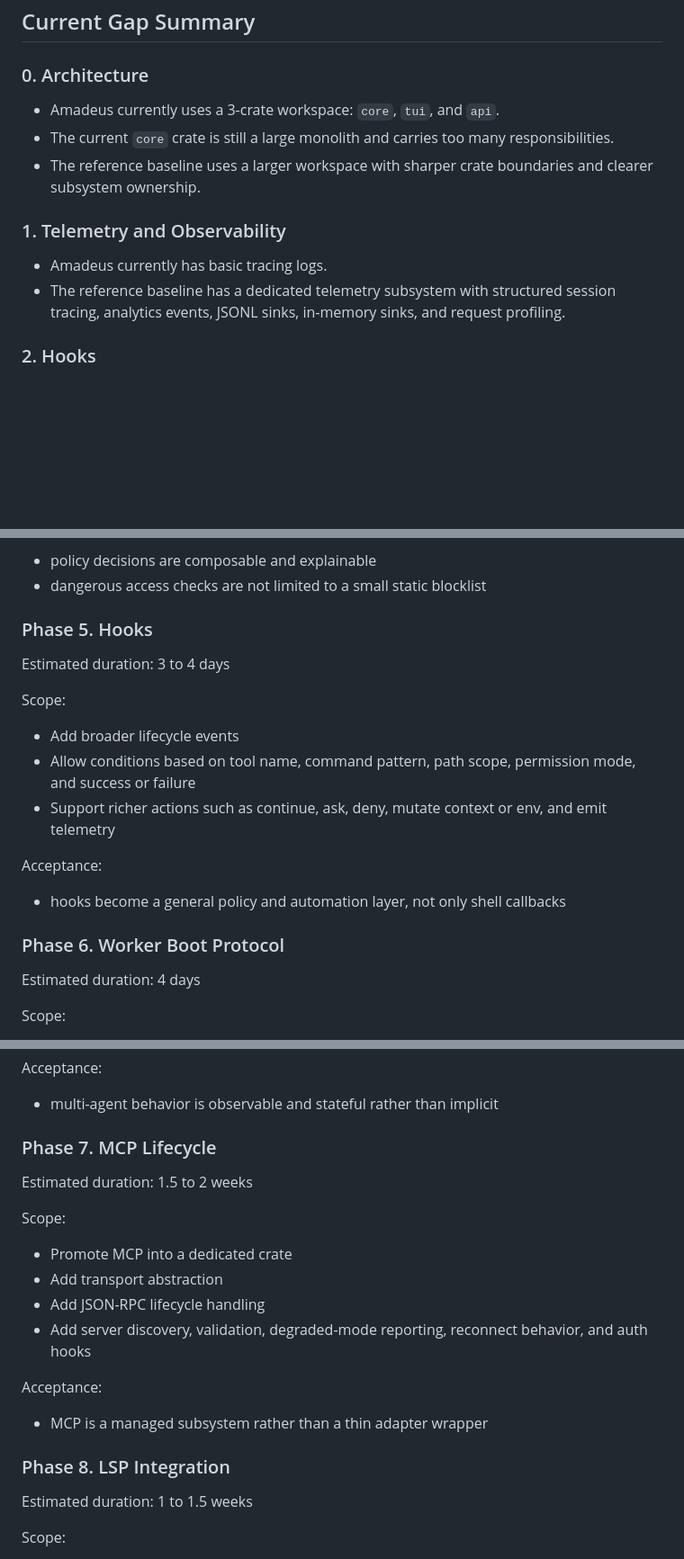
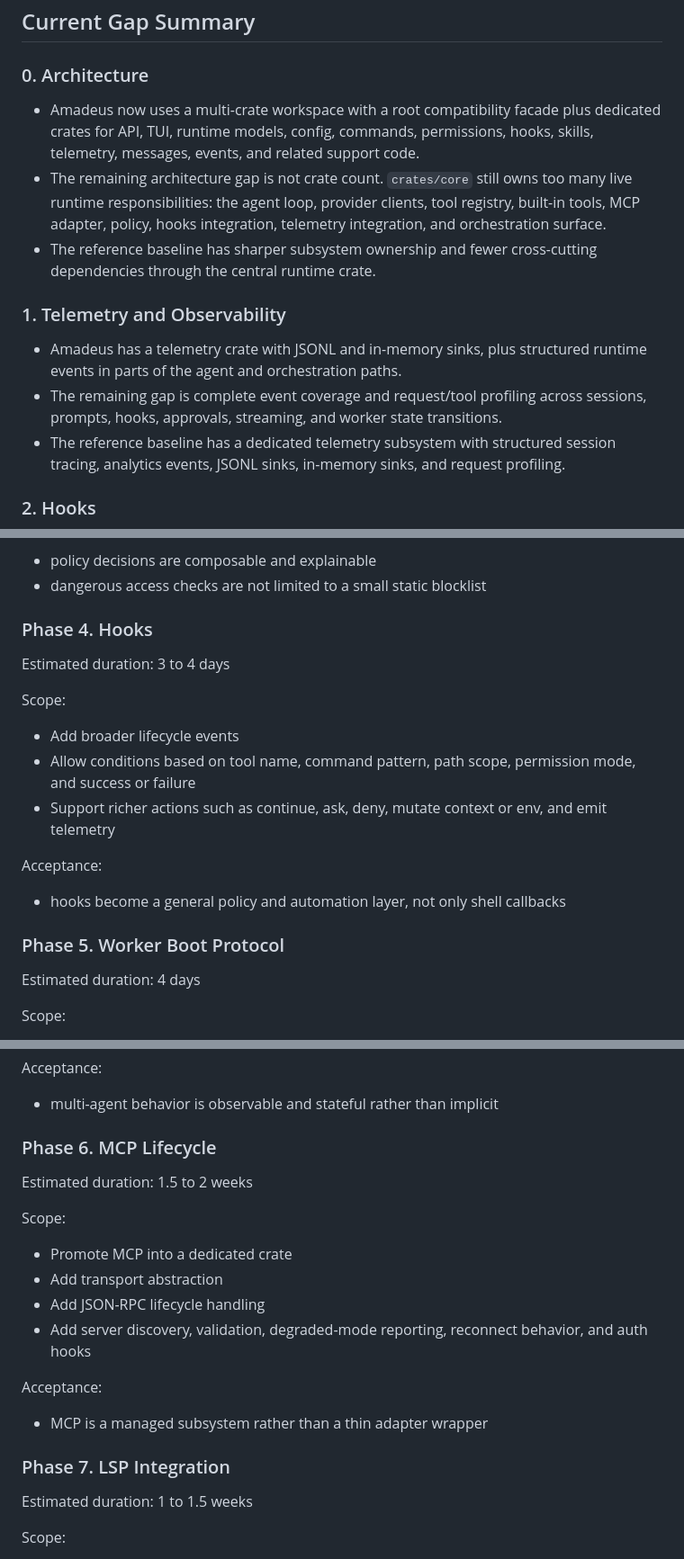
Before and after one commit to xxraincandyxx/Amadeus, a Markdown page: docs/ROADMAP_PARITY.md, 3 parts joined by grey strips. Shown at 90% size. Drawn GitHub-style; blank space fills up the shorter version.

```diff
--- a/docs/ROADMAP_PARITY.md
+++ b/docs/ROADMAP_PARITY.md
@@ -6,13 +6,14 @@ This document captures the current architectural gaps between Amadeus and the `c
 
 ### 0. Architecture
 
-- Amadeus currently uses a 3-crate workspace: `core`, `tui`, and `api`.
-- The current `core` crate is still a large monolith and carries too many responsibilities.
-- The reference baseline uses a larger workspace with sharper crate boundaries and clearer subsystem ownership.
+- Amadeus now uses a multi-crate workspace with a root compatibility facade plus dedicated crates for API, TUI, runtime models, config, commands, permissions, hooks, skills, telemetry, messages, events, and related support code.
+- The remaining architecture gap is not crate count. `crates/core` still owns too many live runtime responsibilities: the agent loop, provider clients, tool registry, built-in tools, MCP adapter, policy, hooks integration, telemetry integration, and orchestration surface.
+- The reference baseline has sharper subsystem ownership and fewer cross-cutting dependencies through the central runtime crate.
 
 ### 1. Telemetry and Observability
 
-- Amadeus currently has basic tracing logs.
+- Amadeus has a telemetry crate with JSONL and in-memory sinks, plus structured runtime events in parts of the agent and orchestration paths.
+- The remaining gap is complete event coverage and request/tool profiling across sessions, prompts, hooks, approvals, streaming, and worker state transitions.
 - The reference baseline has a dedicated telemetry subsystem with structured session tracing, analytics events, JSONL sinks, in-memory sinks, and request profiling.
 
 ### 2. Hooks
@@ -194,7 +171,7 @@ Acceptance:
 - policy decisions are composable and explainable
 - dangerous access checks are not limited to a small static blocklist
 
-### Phase 5. Hooks
+### Phase 4. Hooks
 
 Estimated duration: 3 to 4 days
 
@@ -208,7 +185,7 @@ Acceptance:
 
 - hooks become a general policy and automation layer, not only shell callbacks
 
-### Phase 6. Worker Boot Protocol
+### Phase 5. Worker Boot Protocol
 
 Estimated duration: 4 days
 
@@ -230,7 +207,7 @@ Acceptance:
 
 - multi-agent behavior is observable and stateful rather than implicit
 
-### Phase 7. MCP Lifecycle
+### Phase 6. MCP Lifecycle
 
 Estimated duration: 1.5 to 2 weeks
 
@@ -245,7 +222,7 @@ Acceptance:
 
 - MCP is a managed subsystem rather than a thin adapter wrapper
 
-### Phase 8. LSP Integration
+### Phase 7. LSP Integration
 
 Estimated duration: 1 to 1.5 weeks
 
```
Also changed, not shown: other parts of docs/ROADMAP_PARITY.md (+43 -67 lines).
